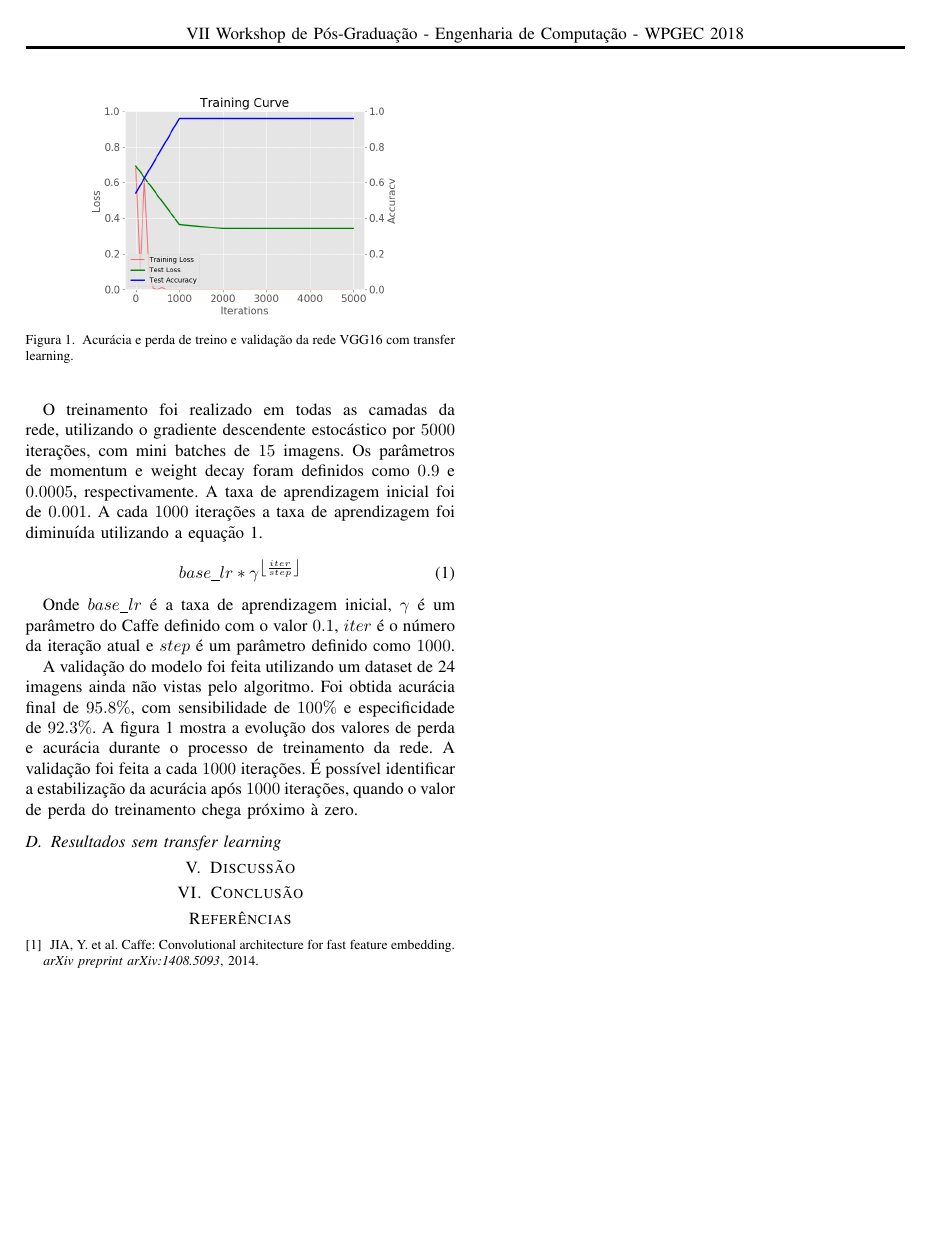
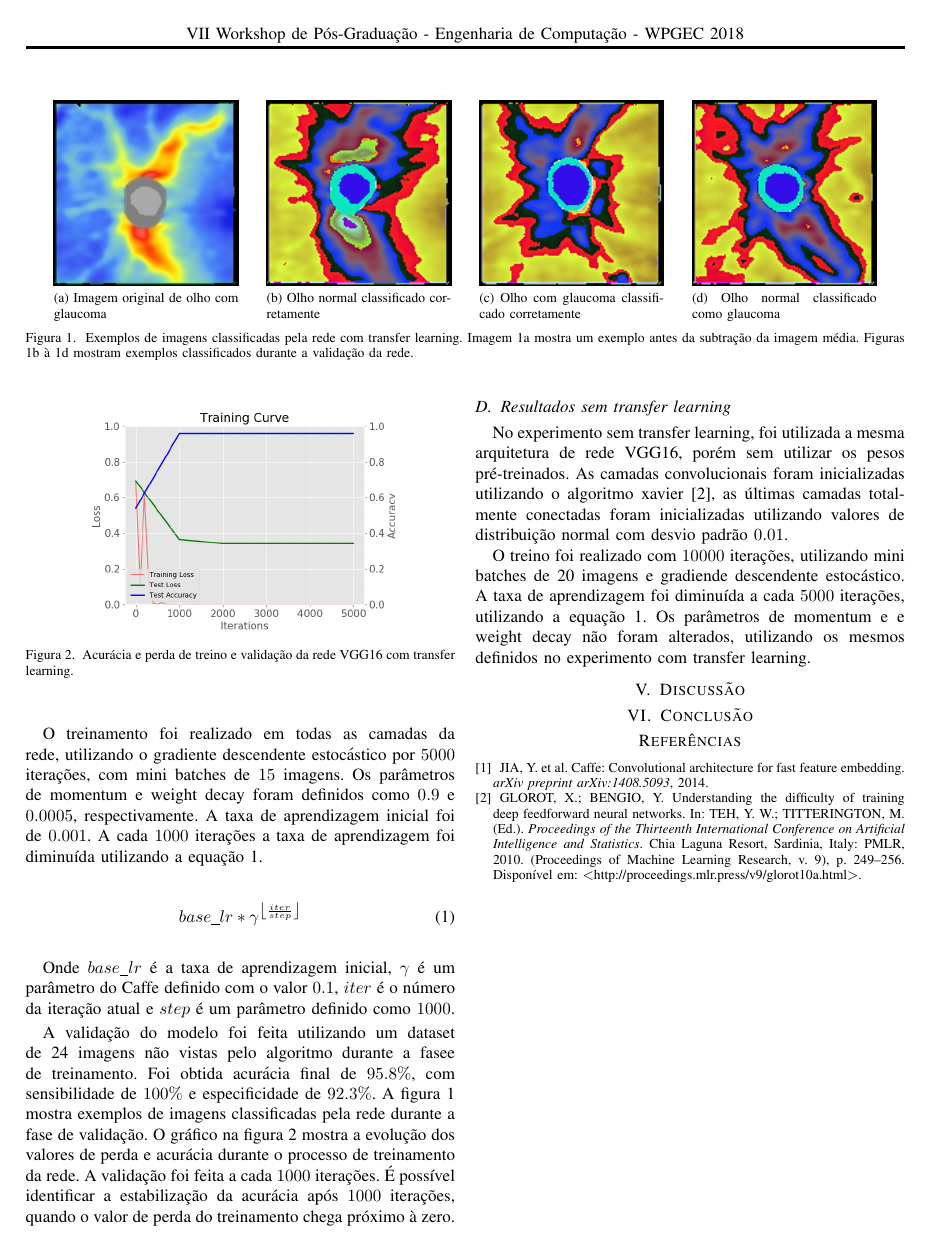
Before and after one commit to sjbraga/Artigo-WPGEC---Glaucoma, a LaTeX paper (Artigo WPGEC/Paper_WPGEC.tex): page 2 of 2. Compiled offline with pdfLaTeX; a missing font is replaced by an installed copy or a similar font; a LaTeX package or settings file that is missing is left out.

Commit message:
Add no transfer learning results; Add classification images;

```diff
--- a/Artigo WPGEC/Paper_WPGEC.tex
+++ b/Artigo WPGEC/Paper_WPGEC.tex
@@ -27,10 +27,17 @@
 \usepackage{mathtools}
 \DeclarePairedDelimiter\floor{\lfloor}{\rfloor}
 
+% *** SUBFIGURE PACKAGES ***
+\ifCLASSOPTIONcompsoc
+ \usepackage[caption=false,font=normalsize,labelfont=sf,textfont=sf]{subfig}
+\else
+ \usepackage[caption=false,font=footnotesize]{subfig}
+\fi
+
 
 % *** PDF, URL AND HYPERLINK PACKAGES ***
 %
-%\usepackage{url}
+\usepackage{url}
 
 
 \usepackage[brazilian]{babel}
@@ -167,6 +174,23 @@ O objetivo dos experimentos, com e sem transfer learning, é a classificação b
   %iterações e tempo de processamento
   %grafico da acuracia
 
+  \begin{figure*}[!t]
+    \centering
+    \subfloat[Imagem original de olho com glaucoma]{\includegraphics[width=1.5in]{img/p0042.png}%
+    \label{fig:original_glaucoma}}
+    \hfil
+    \subfloat[Olho normal classificado corretamente]{\includegraphics[width=1.5in]{img/img_00004_0_0.png}%
+    \label{fig:normal_correto}}
+    \hfil
+    \subfloat[Olho com glaucoma classificado corretamente]{\includegraphics[width=1.5in]{img/img_00002_1_1.png}%
+    \label{fig:glaucoma_normal}}
+    \hfil
+    \subfloat[Olho normal classificado como glaucoma]{\includegraphics[width=1.5in]{img/img_00010_0_1.png}%
+    \label{fig:normal_errado}}
+    \caption{Exemplos de imagens classificadas pela rede com transfer learning. Imagem \ref{fig:original_glaucoma} mostra um exemplo antes da subtração da imagem média. Figuras \ref{fig:normal_correto} à \ref{fig:normal_errado} mostram exemplos classificados durante a validação da rede.}
+    \label{fig:imagens_rede}
+  \end{figure*}
+
   Neste experimento, utilizamos a mesma arquitetura da rede VGG16, alterando a saída da última camada totalmente conectada para duas saídas, correspondente às duas classes a serem classificadas: normal e glaucoma. A camada de entrada da rede também foi alterada para a resolução das imagens do nosso dataset. As imagens do dataset Imagenet com que a rede foi treinada tinham a resolução de 224x224 pixels, enquanto que as imagens de OCT têm resolução de 136x136 pixels.
 
   Os pesos pré-treinados foram carregados para inicialização apenas das camadas convolucionais. As três últimas camadas totalmente conectadas foram iniciadas com valores aleatórios devido à diferença de resolução entre as imagens do dataset Imagenet e as imagens de OCT classificadas nesse experimento. Essa diferença gera quantidades de parâmetros diferentes na saída da última camada convolucional. Sendo assim, as camadas totalmente conectadas foram inicializadas com valores aleatórios de uma distribuição normal com desvio padrão $0.01$.
@@ -180,7 +204,7 @@ O objetivo dos experimentos, com e sem transfer learning, é a classificação b
 
   Onde $base\_lr$ é a taxa de aprendizagem inicial, $\gamma$ é um parâmetro do Caffe definido com o valor $0.1$, $iter$ é o número da iteração atual e $step$ é um parâmetro definido como $1000$.
 
-  A validação do modelo foi feita utilizando um dataset de 24 imagens ainda não vistas pelo algoritmo. Foi obtida acurácia final de $95.8\%$, com sensibilidade de $100\%$ e especificidade de $92.3\%$. A figura \ref{fig:acuracia_vgg16_transfer} mostra a evolução dos valores de perda e acurácia durante o processo de treinamento da rede. A validação foi feita a cada $1000$ iterações. É possível identificar a estabilização da acurácia após $1000$ iterações, quando o valor de perda do treinamento chega próximo à zero.
+  A validação do modelo foi feita utilizando um dataset de 24 imagens não vistas pelo algoritmo durante a fasee de treinamento. Foi obtida acurácia final de $95.8\%$, com sensibilidade de $100\%$ e especificidade de $92.3\%$. A figura \ref{fig:imagens_rede} mostra exemplos de imagens classificadas pela rede durante a fase de validação. O gráfico na figura \ref{fig:acuracia_vgg16_transfer} mostra a evolução dos valores de perda e acurácia durante o processo de treinamento da rede. A validação foi feita a cada $1000$ iterações. É possível identificar a estabilização da acurácia após $1000$ iterações, quando o valor de perda do treinamento chega próximo à zero.
 
   \begin{figure}[!tp]
     \centering
@@ -189,7 +213,13 @@ O objetivo dos experimentos, com e sem transfer learning, é a classificação b
     \label{fig:acuracia_vgg16_transfer}
   \end{figure}
 
+
+
   \subsection{Resultados sem transfer learning}
+
+  No experimento sem transfer learning, foi utilizada a mesma arquitetura de rede VGG16, porém sem utilizar os pesos pré-treinados. As camadas convolucionais foram inicializadas utilizando o algoritmo xavier \cite{xavier2010}, as últimas camadas totalmente conectadas foram inicializadas utilizando valores de distribuição normal com desvio padrão $0.01$.
+
+  O treino foi realizado com $10000$ iterações, utilizando mini batches de 20 imagens e gradiende descendente estocástico. A taxa de aprendizagem foi diminuída a cada $5000$ iterações, utilizando a equação \ref{eq:learning_rate}. Os parâmetros de momentum e e weight decay não foram alterados, utilizando os mesmos definidos no experimento com transfer learning.
 
   %iterações e tempo de processamento
   %grafico da acuracia
```
Also changed, not shown: Artigo WPGEC/template.bib (+17 -0 lines), Artigo WPGEC/Paper_WPGEC.pdf, Artigo WPGEC/img/img_00002_1_1.png (added), Artigo WPGEC/img/img_00004_0_0.png (added), Artigo WPGEC/img/img_00010_0_1.png (added), Artigo WPGEC/img/p0042.png (added), 1 other file.
